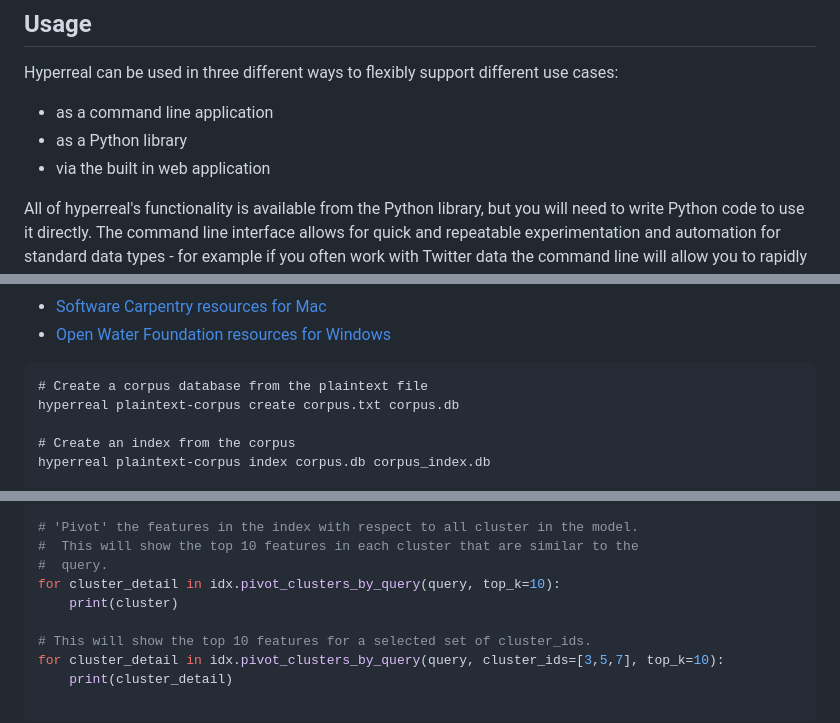
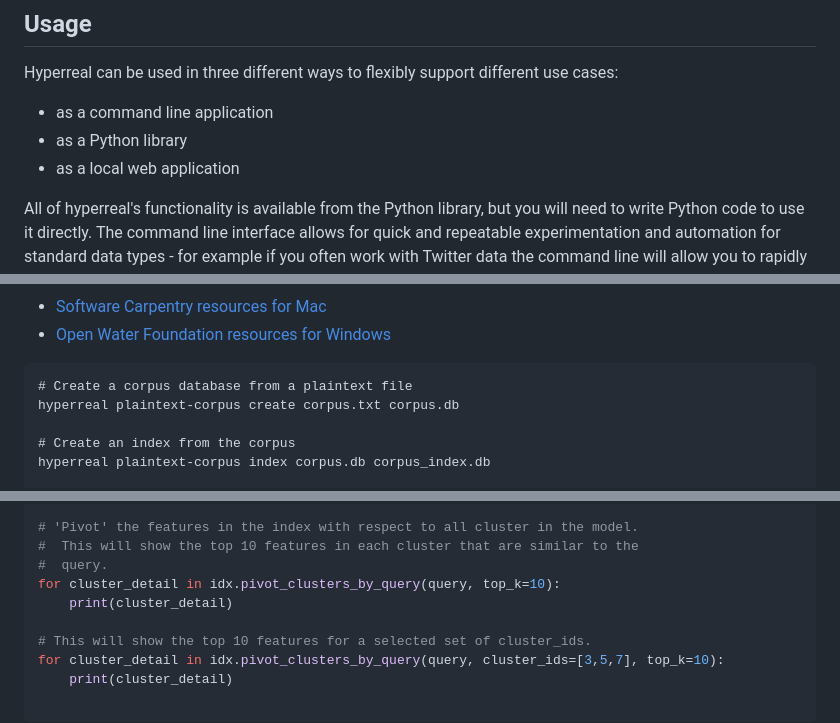
Before and after one commit to SamHames/hyperreal, a Markdown page: README.md, 3 parts joined by grey strips. GitHub-like rendering.

Commit message:
Minor fixes for the README [ci skip]

````diff
--- a/README.md
+++ b/README.md
@@ -27,7 +27,7 @@ use cases:
 
 - as a command line application
 - as a Python library
-- via the built in web application
+- as a local web application
 
 All of hyperreal's functionality is available from the Python library, but you
 will need to write Python code to use it directly. The command line interface
@@ -52,7 +52,7 @@ following resources useful:
 - [Open Water Foundation resources for Windows](https://learn.openwaterfoundation.org/owf-learn-windows-shell/)
 
 ```
-# Create a corpus database from the plaintext file
+# Create a corpus database from a plaintext file
 hyperreal plaintext-corpus create corpus.txt corpus.db
 
 # Create an index from the corpus
@@ -117,7 +117,7 @@ docs = idx.get_docs(q)
 #  This will show the top 10 features in each cluster that are similar to the
 #  query.
 for cluster_detail in idx.pivot_clusters_by_query(query, top_k=10):
-    print(cluster)
+    print(cluster_detail)
 
 # This will show the top 10 features for a selected set of cluster_ids.
 for cluster_detail in idx.pivot_clusters_by_query(query, cluster_ids=[3,5,7], top_k=10):
````
